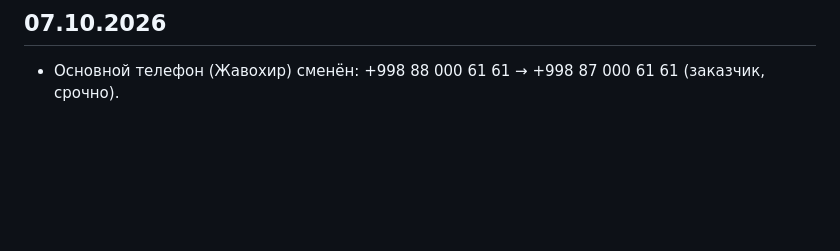
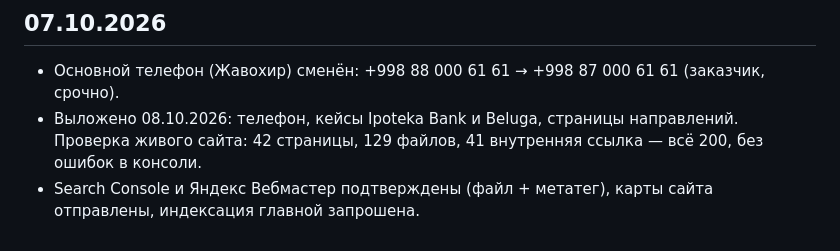
Before and after one commit to Novuxodanosr/Reklama-centr, a Markdown page: HANDOFF.md, the part around the change. GitHub-like rendering; blank space fills up the shorter version.

Commit message:
HANDOFF: выкладка 08.10, проверка сайта
Co-Authored-By: Claude Opus 5.5 <noreply@anthropic.com>

```diff
--- a/HANDOFF.md
+++ b/HANDOFF.md
@@ -492,3 +492,5 @@ params потребовали бы Suspense).
 
 ## 07.10.2026
 - Основной телефон (Жавохир) сменён: +998 88 000 61 61 → +998 87 000 61 61 (заказчик, срочно).
+- Выложено 08.10.2026: телефон, кейсы Ipoteka Bank и Beluga, страницы направлений. Проверка живого сайта: 42 страницы, 129 файлов, 41 внутренняя ссылка — всё 200, без ошибок в консоли.
+- Search Console и Яндекс Вебмастер подтверждены (файл + метатег), карты сайта отправлены, индексация главной запрошена.
```
